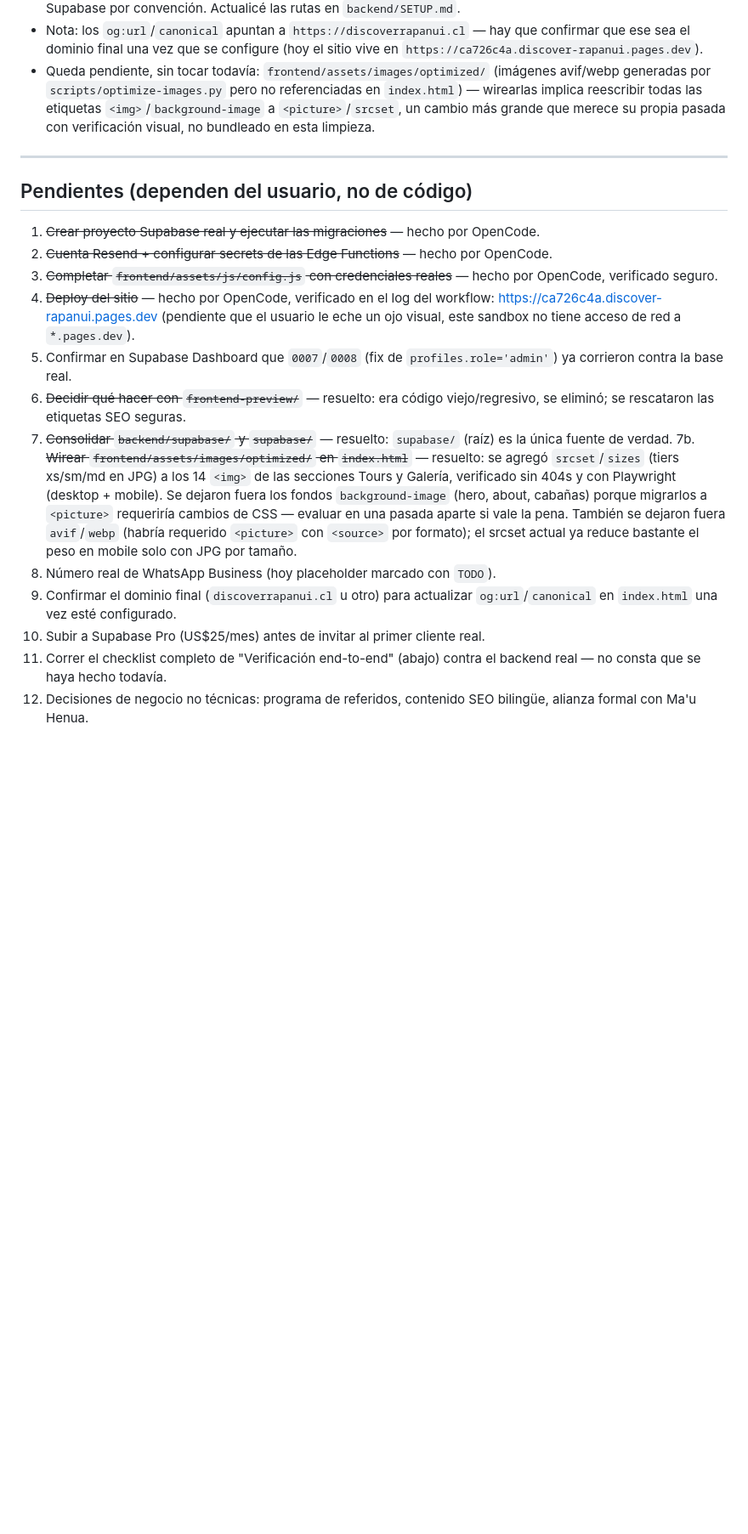
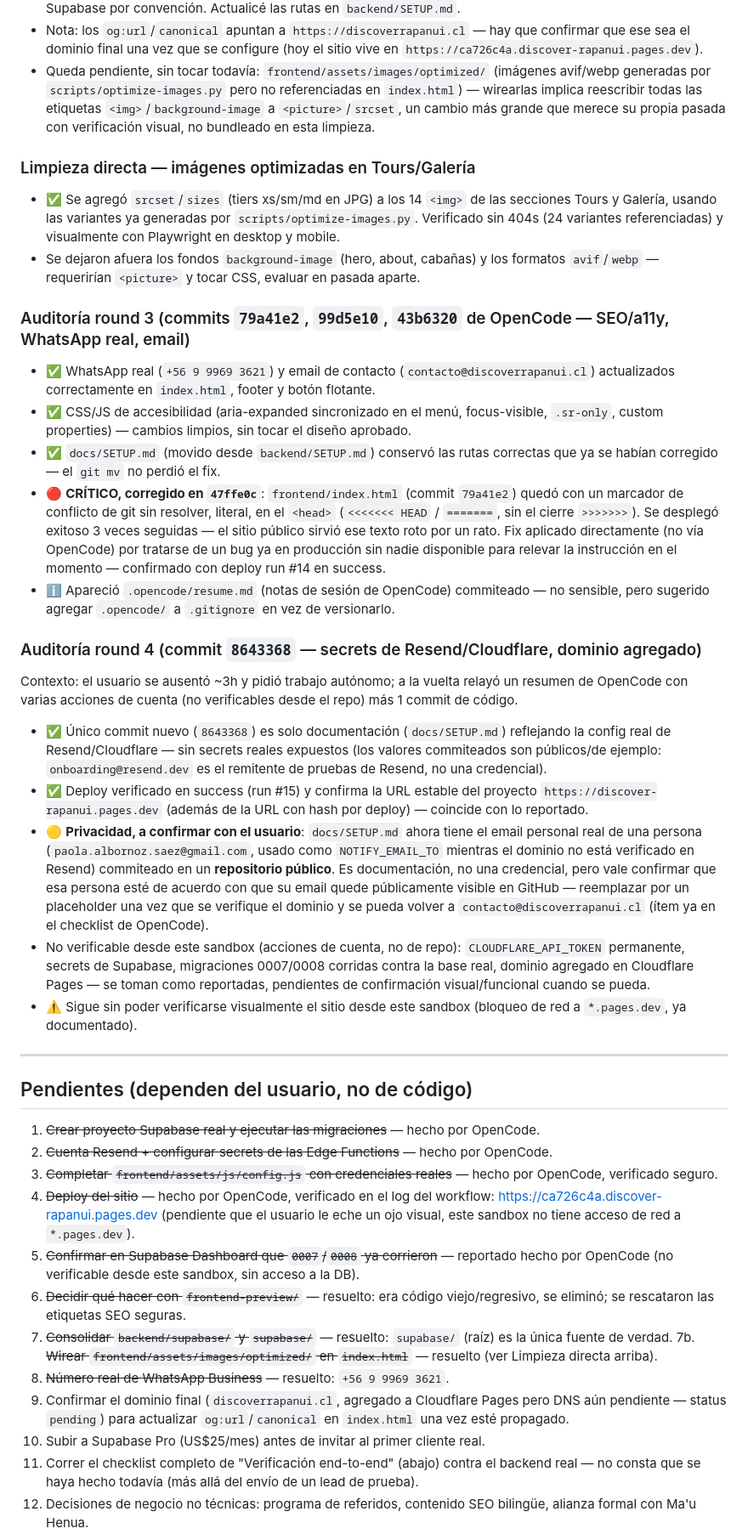
Before and after one commit to bjofrea-ctrl/discover-rapanui, a Markdown page: docs/PLAN.md, the part around one of its changes. Shown at 85% size. Drawn GitHub-style; blank space fills up the shorter version.

Commit message:
docs: sincronizar auditoría rounds 3-4 y checklist de OpenCode al plan
Registra el hotfix del marcador de conflicto en index.html (ya corregido
en 47ffe0c), el srcset de imágenes de Tours/Galería, y la auditoría del
trabajo de cuentas hecho durante la ausencia de 3h del usuario (deploy
estable en discover-rapanui.pages.dev, secrets de Resend/Cloudflare,
dominio agregado). Flags un tema de privacidad (email personal en
docs/SETUP.md, repo público) y deja registrado el checklist pendiente
que dejó OpenCode (DNS, token permanente, verificación de dominio en
Resend, email routing).

```diff
--- a/docs/PLAN.md
+++ b/docs/PLAN.md
@@ -287,6 +287,29 @@ Todo lo que dependía de código ya está construido y mergeado a `main` (schema
 - Nota: los `og:url`/`canonical` apuntan a `https://discoverrapanui.cl` — hay que confirmar que ese sea el dominio final una vez que se configure (hoy el sitio vive en `https://ca726c4a.discover-rapanui.pages.dev`).
 - Queda pendiente, sin tocar todavía: `frontend/assets/images/optimized/` (imágenes avif/webp generadas por `scripts/optimize-images.py` pero no referenciadas en `index.html`) — wirearlas implica reescribir todas las etiquetas `<img>`/`background-image` a `<picture>`/`srcset`, un cambio más grande que merece su propia pasada con verificación visual, no bundleado en esta limpieza.
 
+### Limpieza directa — imágenes optimizadas en Tours/Galería
+
+- ✅ Se agregó `srcset`/`sizes` (tiers xs/sm/md en JPG) a los 14 `<img>` de las secciones Tours y Galería, usando las variantes ya generadas por `scripts/optimize-images.py`. Verificado sin 404s (24 variantes referenciadas) y visualmente con Playwright en desktop y mobile.
+- Se dejaron afuera los fondos `background-image` (hero, about, cabañas) y los formatos `avif`/`webp` — requerirían `<picture>` y tocar CSS, evaluar en pasada aparte.
+
+### Auditoría round 3 (commits `79a41e2`, `99d5e10`, `43b6320` de OpenCode — SEO/a11y, WhatsApp real, email)
+
+- ✅ WhatsApp real (`+56 9 9969 3621`) y email de contacto (`contacto@discoverrapanui.cl`) actualizados correctamente en `index.html`, footer y botón flotante.
+- ✅ CSS/JS de accesibilidad (aria-expanded sincronizado en el menú, focus-visible, `.sr-only`, custom properties) — cambios limpios, sin tocar el diseño aprobado.
+- ✅ `docs/SETUP.md` (movido desde `backend/SETUP.md`) conservó las rutas correctas que ya se habían corregido — el `git mv` no perdió el fix.
+- 🔴 **CRÍTICO, corregido en `47ffe0c`**: `frontend/index.html` (commit `79a41e2`) quedó con un marcador de conflicto de git sin resolver, literal, en el `<head>` (`<<<<<<< HEAD` / `=======`, sin el cierre `>>>>>>>`). Se desplegó exitoso 3 veces seguidas — el sitio público sirvió ese texto roto por un rato. Fix aplicado directamente (no vía OpenCode) por tratarse de un bug ya en producción sin nadie disponible para relevar la instrucción en el momento — confirmado con deploy run #14 en success.
+- ℹ️ Apareció `.opencode/resume.md` (notas de sesión de OpenCode) commiteado — no sensible, pero sugerido agregar `.opencode/` a `.gitignore` en vez de versionarlo.
+
+### Auditoría round 4 (commit `8643368` — secrets de Resend/Cloudflare, dominio agregado)
+
+Contexto: el usuario se ausentó ~3h y pidió trabajo autónomo; a la vuelta relayó un resumen de OpenCode con varias acciones de cuenta (no verificables desde el repo) más 1 commit de código.
+
+- ✅ Único commit nuevo (`8643368`) es solo documentación (`docs/SETUP.md`) reflejando la config real de Resend/Cloudflare — sin secrets reales expuestos (los valores commiteados son públicos/de ejemplo: `onboarding@resend.dev` es el remitente de pruebas de Resend, no una credencial).
+- ✅ Deploy verificado en success (run #15) y confirma la URL estable del proyecto `https://discover-rapanui.pages.dev` (además de la URL con hash por deploy) — coincide con lo reportado.
+- 🟡 **Privacidad, a confirmar con el usuario**: `docs/SETUP.md` ahora tiene el email personal real de una persona (`paola.albornoz.saez@gmail.com`, usado como `NOTIFY_EMAIL_TO` mientras el dominio no está verificado en Resend) commiteado en un **repositorio público**. Es documentación, no una credencial, pero vale confirmar que esa persona esté de acuerdo con que su email quede públicamente visible en GitHub — reemplazar por un placeholder una vez que se verifique el dominio y se pueda volver a `contacto@discoverrapanui.cl` (ítem ya en el checklist de OpenCode).
+- No verificable desde este sandbox (acciones de cuenta, no de repo): `CLOUDFLARE_API_TOKEN` permanente, secrets de Supabase, migraciones 0007/0008 corridas contra la base real, dominio agregado en Cloudflare Pages — se toman como reportadas, pendientes de confirmación visual/funcional cuando se pueda.
+- ⚠️ Sigue sin poder verificarse visualmente el sitio desde este sandbox (bloqueo de red a `*.pages.dev`, ya documentado).
+
 ---
 
 ## Pendientes (dependen del usuario, no de código)
@@ -295,12 +318,12 @@ Todo lo que dependía de código ya está construido y mergeado a `main` (schema
 2. ~~Cuenta Resend + configurar secrets de las Edge Functions~~ — hecho por OpenCode.
 3. ~~Completar `frontend/assets/js/config.js` con credenciales reales~~ — hecho por OpenCode, verificado seguro.
 4. ~~Deploy del sitio~~ — hecho por OpenCode, verificado en el log del workflow: https://ca726c4a.discover-rapanui.pages.dev (pendiente que el usuario le eche un ojo visual, este sandbox no tiene acceso de red a `*.pages.dev`).
-5. Confirmar en Supabase Dashboard que `0007`/`0008` (fix de `profiles.role='admin'`) ya corrieron contra la base real.
+5. ~~Confirmar en Supabase Dashboard que `0007`/`0008` ya corrieron~~ — reportado hecho por OpenCode (no verificable desde este sandbox, sin acceso a la DB).
 6. ~~Decidir qué hacer con `frontend-preview/`~~ — resuelto: era código viejo/regresivo, se eliminó; se rescataron las etiquetas SEO seguras.
 7. ~~Consolidar `backend/supabase/` y `supabase/`~~ — resuelto: `supabase/` (raíz) es la única fuente de verdad.
-7b. ~~Wirear `frontend/assets/images/optimized/` en `index.html`~~ — resuelto: se agregó `srcset`/`sizes` (tiers xs/sm/md en JPG) a los 14 `<img>` de las secciones Tours y Galería, verificado sin 404s y con Playwright (desktop + mobile). Se dejaron fuera los fondos `background-image` (hero, about, cabañas) porque migrarlos a `<picture>` requeriría cambios de CSS — evaluar en una pasada aparte si vale la pena. También se dejaron fuera `avif`/`webp` (habría requerido `<picture>` con `<source>` por formato); el srcset actual ya reduce bastante el peso en mobile solo con JPG por tamaño.
-8. Número real de WhatsApp Business (hoy placeholder marcado con `TODO`).
-9. Confirmar el dominio final (`discoverrapanui.cl` u otro) para actualizar `og:url`/`canonical` en `index.html` una vez esté configurado.
+7b. ~~Wirear `frontend/assets/images/optimized/` en `index.html`~~ — resuelto (ver Limpieza directa arriba).
+8. ~~Número real de WhatsApp Business~~ — resuelto: `+56 9 9969 3621`.
+9. Confirmar el dominio final (`discoverrapanui.cl`, agregado a Cloudflare Pages pero DNS aún pendiente — status `pending`) para actualizar `og:url`/`canonical` en `index.html` una vez esté propagado.
 10. Subir a Supabase Pro (US$25/mes) antes de invitar al primer cliente real.
-11. Correr el checklist completo de "Verificación end-to-end" (abajo) contra el backend real — no consta que se haya hecho todavía.
+11. Correr el checklist completo de "Verificación end-to-end" (abajo) contra el backend real — no consta que se haya hecho todavía (más allá del envío de un lead de prueba).
 12. Decisiones de negocio no técnicas: programa de referidos, contenido SEO bilingüe, alianza formal con Ma'u Henua.
```
Also changed, not shown: other parts of docs/PLAN.md (+2 -0 lines).
